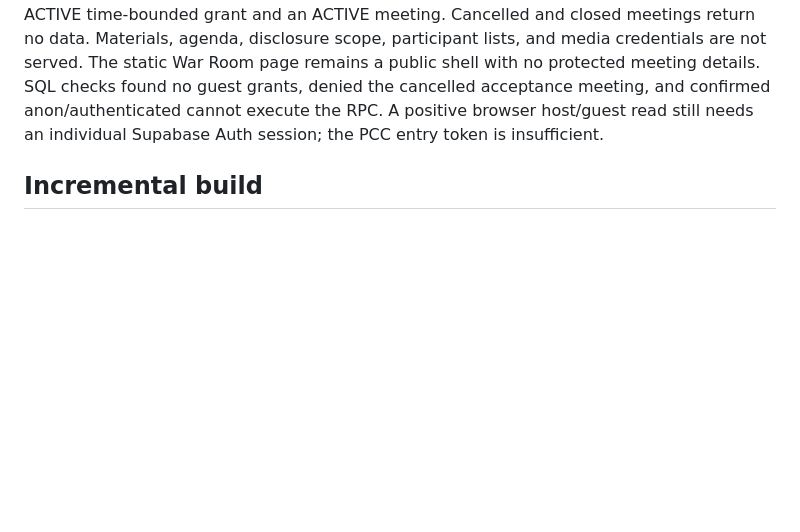
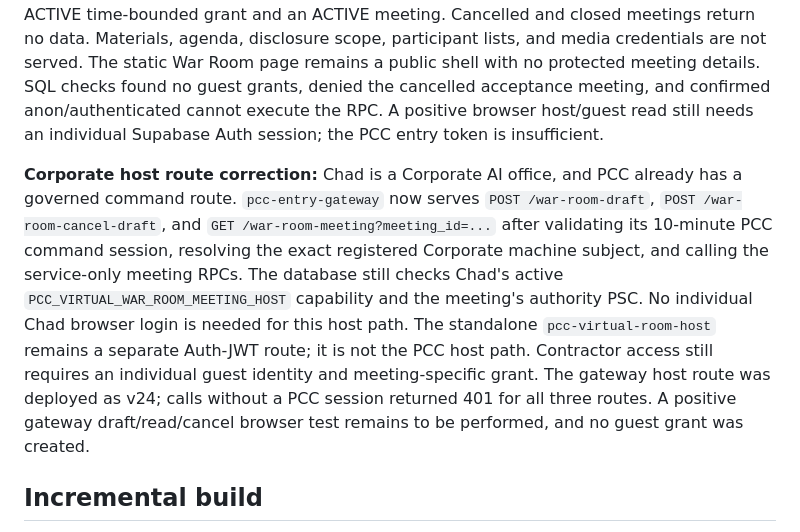
Before and after one commit to risingphnxhq/pcc-command-center, a Markdown page: docs/virtual-hq-integration.md, the part around the change. GitHub-like rendering; blank space fills up the shorter version.

Commit message:
Clarify PCC command route for Chad War Room hosting

```diff
--- a/docs/virtual-hq-integration.md
+++ b/docs/virtual-hq-integration.md
@@ -39,6 +39,8 @@ The host draft route exists as `pcc-virtual-room-host` and calls a service-only
 
 The protected meeting read route `pcc-virtual-room-content` accepts an individual Supabase Auth JWT and a meeting ID. Its service-only `pcc_virtual_war_room_room_view` RPC returns only room name, meeting ID, mission, title, state, time bounds, and HOST/GUEST role. A current Corporate Chad host binding may read its own DRAFT/ACTIVE meeting; a guest must have an ACTIVE time-bounded grant and an ACTIVE meeting. Cancelled and closed meetings return no data. Materials, agenda, disclosure scope, participant lists, and media credentials are not served. The static War Room page remains a public shell with no protected meeting details. SQL checks found no guest grants, denied the cancelled acceptance meeting, and confirmed anon/authenticated cannot execute the RPC. A positive browser host/guest read still needs an individual Supabase Auth session; the PCC entry token is insufficient.
 
+**Corporate host route correction:** Chad is a Corporate AI office, and PCC already has a governed command route. `pcc-entry-gateway` now serves `POST /war-room-draft`, `POST /war-room-cancel-draft`, and `GET /war-room-meeting?meeting_id=...` after validating its 10-minute PCC command session, resolving the exact registered Corporate machine subject, and calling the service-only meeting RPCs. The database still checks Chad's active `PCC_VIRTUAL_WAR_ROOM_MEETING_HOST` capability and the meeting's authority PSC. No individual Chad browser login is needed for this host path. The standalone `pcc-virtual-room-host` remains a separate Auth-JWT route; it is not the PCC host path. Contractor access still requires an individual guest identity and meeting-specific grant. The gateway host route was deployed as v24; calls without a PCC session returned 401 for all three routes. A positive gateway draft/read/cancel browser test remains to be performed, and no guest grant was created.
+
 ## Incremental build
 
 1. **Navigation and identity:** retain the existing room pages; register stable room IDs, purposes, and access policy; connect the floor map to the authenticated Corporate office directory. Verify a Founder traversal and a denied guest traversal.
```
